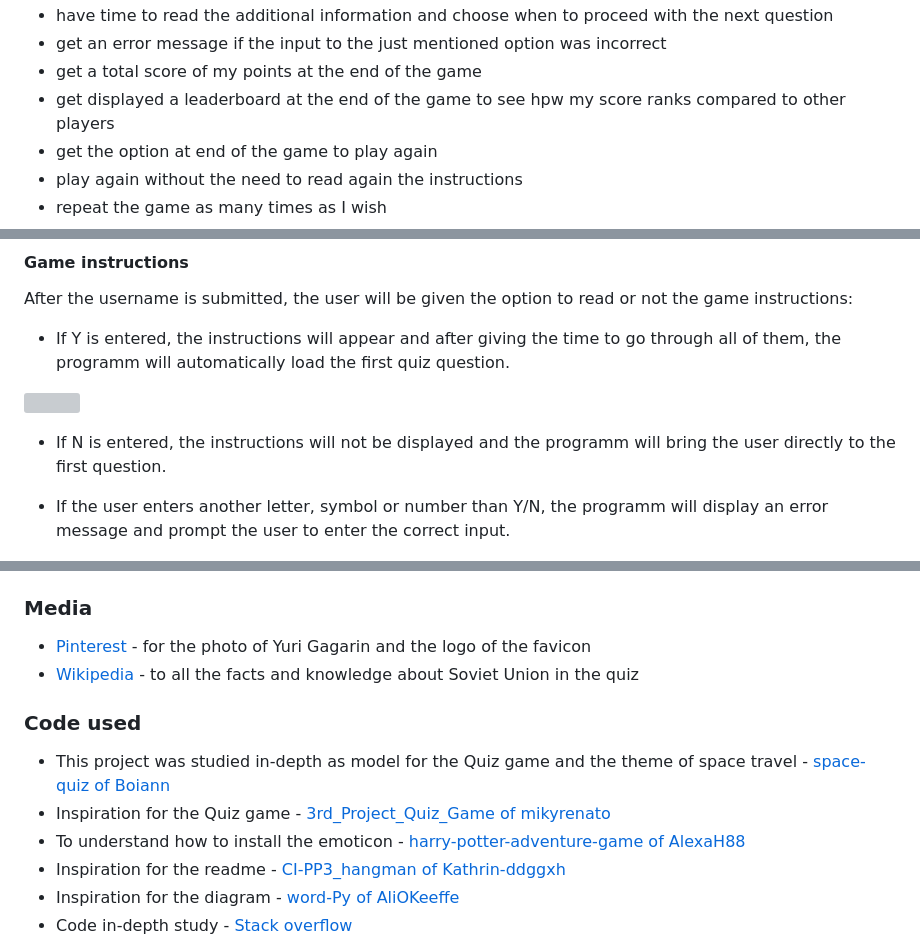
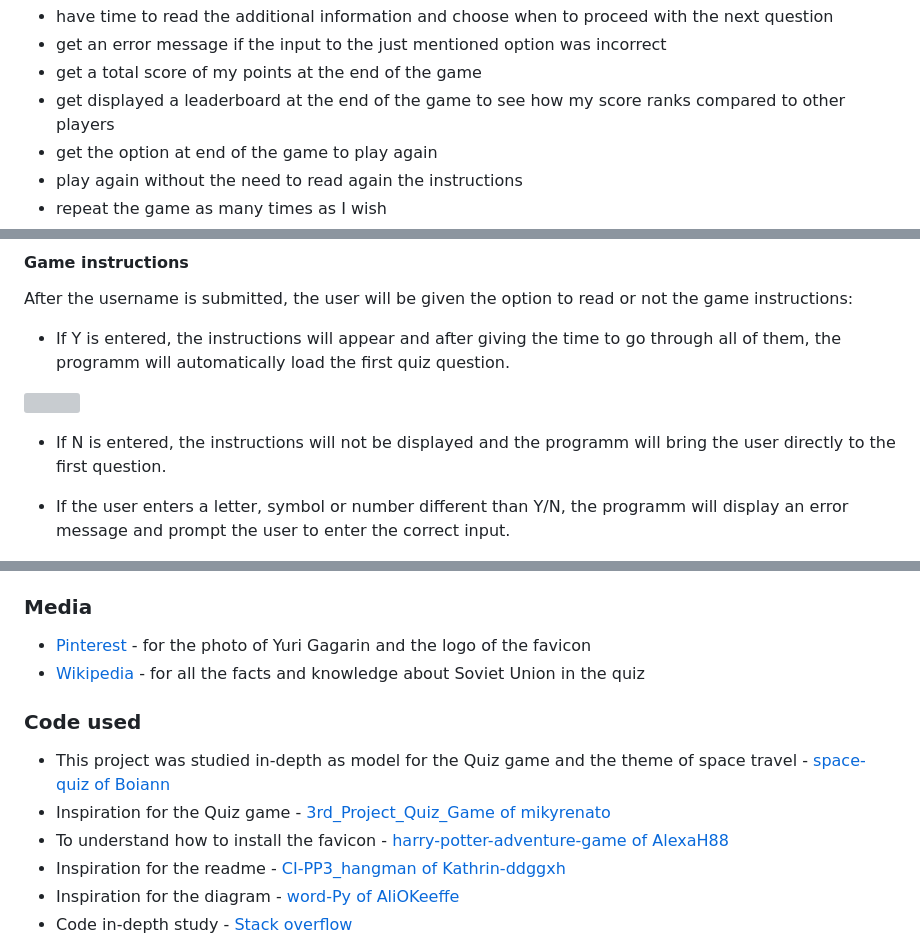
Before and after one commit to aedoardo1990/Gagarin, a Markdown page: README.md, 3 parts joined by grey strips. GitHub-like rendering; grey boxes are pictures that could not be loaded.

```diff
--- a/README.md
+++ b/README.md
@@ -107,7 +107,7 @@ The programm aims at providing the user with a simple and intuive multiple choic
 - have time to read the additional information and choose when to proceed with the next question
 - get an error message if the input to the just mentioned option was incorrect
 - get a total score of my points at the end of the game
-- get displayed a leaderboard at the end of the game to see hpw my score ranks compared to other players
+- get displayed a leaderboard at the end of the game to see how my score ranks compared to other players
 - get the option at end of the game to play again
 - play again without the need to read again the instructions
 - repeat the game as many times as I wish
@@ -161,7 +161,7 @@ After the username is submitted, the user will be given the option to read or no
 
 - If N is entered, the instructions will not be displayed and the programm will bring the user directly to the first question.
 
-- If the user enters another letter, symbol or number than Y/N, the programm will display an error message and prompt the user to enter the correct input.
+- If the user enters a letter, symbol or number different than Y/N, the programm will display an error message and prompt the user to enter the correct input.
 
 <img src="assets/images/readme/instructions-invalid.png" height="350" width="575">
 
@@ -426,13 +426,13 @@ The site is now live and operational.
 
 ### Media
 - [Pinterest](https://www.pinterest.it/) - for the photo of Yuri Gagarin and the logo of the favicon
-- [Wikipedia](https://www.wikipedia.org/) - to all the facts and knowledge about Soviet Union in the quiz
+- [Wikipedia](https://www.wikipedia.org/) - for all the facts and knowledge about Soviet Union in the quiz
 
 
 ### Code used
 - This project was studied in-depth as model for the Quiz game and the theme of space travel - [space-quiz of Boiann](https://github.com/Boiann/space-quiz/tree/main)
 - Inspiration for the Quiz game - [3rd_Project_Quiz_Game of mikyrenato](https://github.com/mikyrenato/3rd_Project_Quiz_Game)
-- To understand how to install the emoticon - [harry-potter-adventure-game of AlexaH88](https://github.com/AlexaH88/harry-potter-adventure-game/tree/main)
+- To understand how to install the favicon - [harry-potter-adventure-game of AlexaH88](https://github.com/AlexaH88/harry-potter-adventure-game/tree/main)
 - Inspiration for the readme - [CI-PP3_hangman of Kathrin-ddggxh](https://github.com/Kathrin-ddggxh/CI-PP3_hangman/tree/main?tab=readme-ov-file#features)
 - Inspiration for the diagram - [word-Py of AliOKeeffe](https://github.com/AliOKeeffe/word-Py/tree/main)
 - Code in-depth study - [Stack overflow](https://stackoverflow.com/)
```
Also changed, not shown: other parts of README.md (+9 -9 lines).
